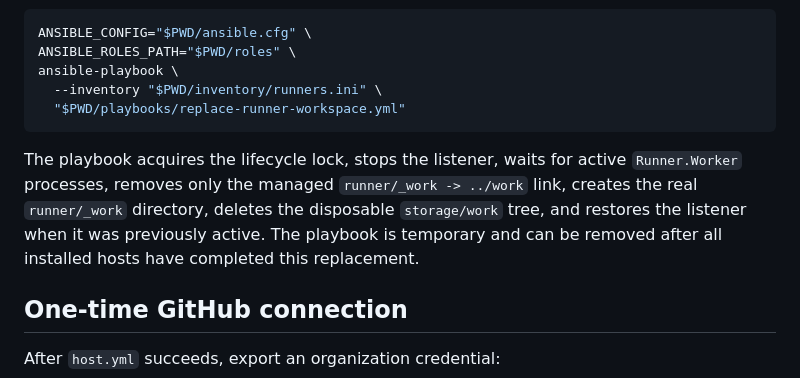
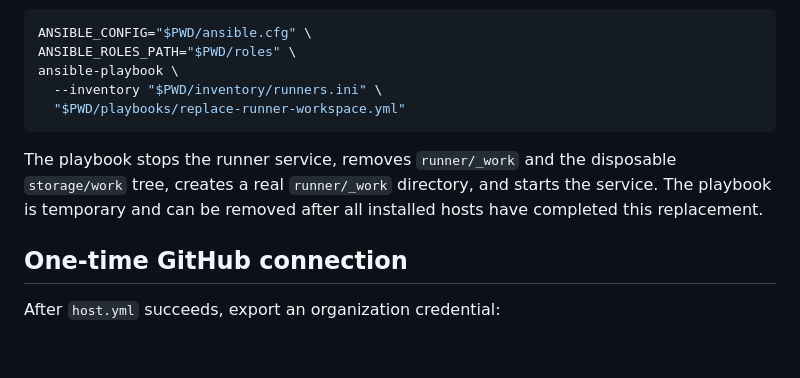
Before and after one commit to Divorium/agent-relay, a Markdown page: docs/operations/README.md, the part around the change. GitHub-like rendering; blank space fills up the shorter version.

Commit message:
Document the linear workspace replacement

````diff
--- a/docs/operations/README.md
+++ b/docs/operations/README.md
@@ -57,7 +57,7 @@ ansible-playbook \
   "$PWD/playbooks/replace-runner-workspace.yml"
 ```
 
-The playbook acquires the lifecycle lock, stops the listener, waits for active `Runner.Worker` processes, removes only the managed `runner/_work -> ../work` link, creates the real `runner/_work` directory, deletes the disposable `storage/work` tree, and restores the listener when it was previously active. The playbook is temporary and can be removed after all installed hosts have completed this replacement.
+The playbook stops the runner service, removes `runner/_work` and the disposable `storage/work` tree, creates a real `runner/_work` directory, and starts the service. The playbook is temporary and can be removed after all installed hosts have completed this replacement.
 
 ## One-time GitHub connection
 
````
